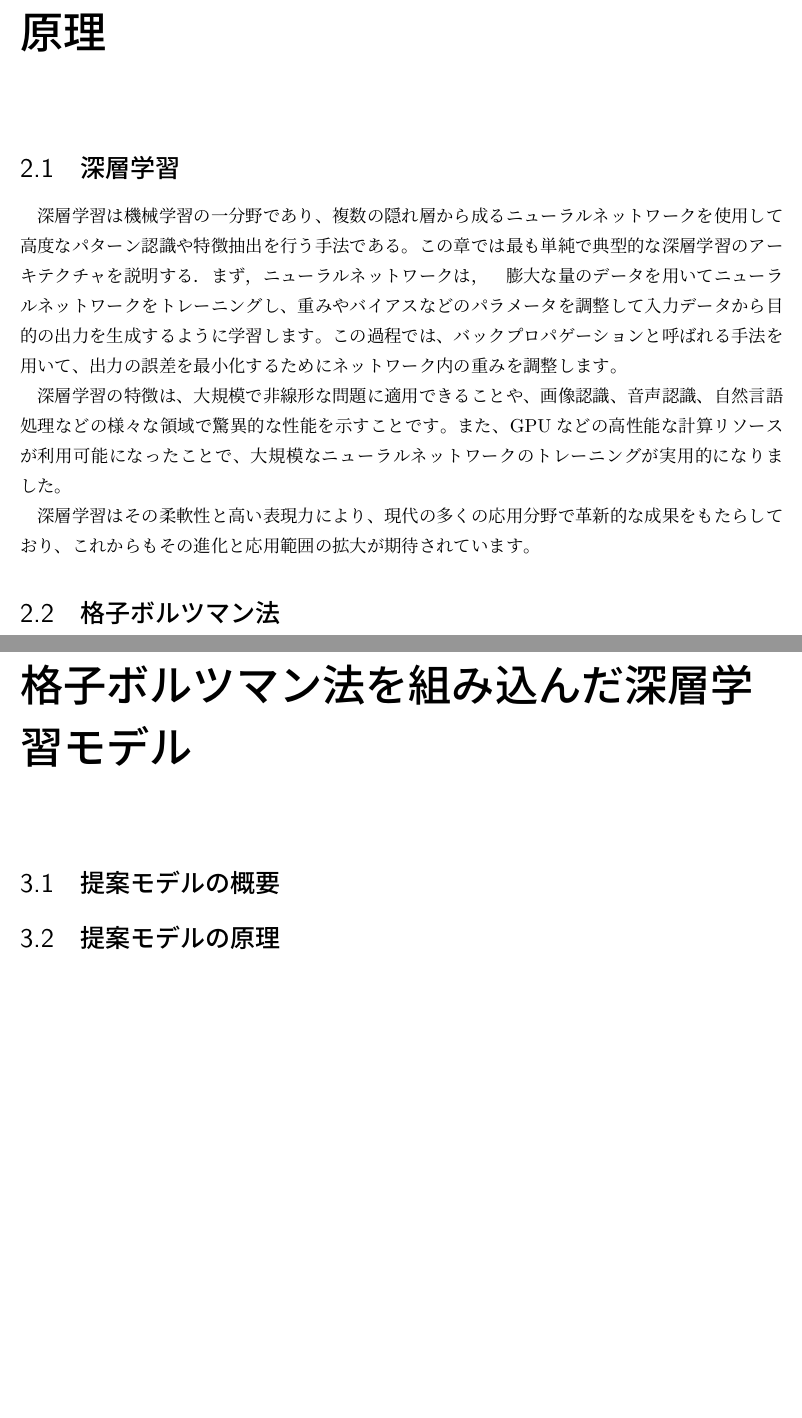
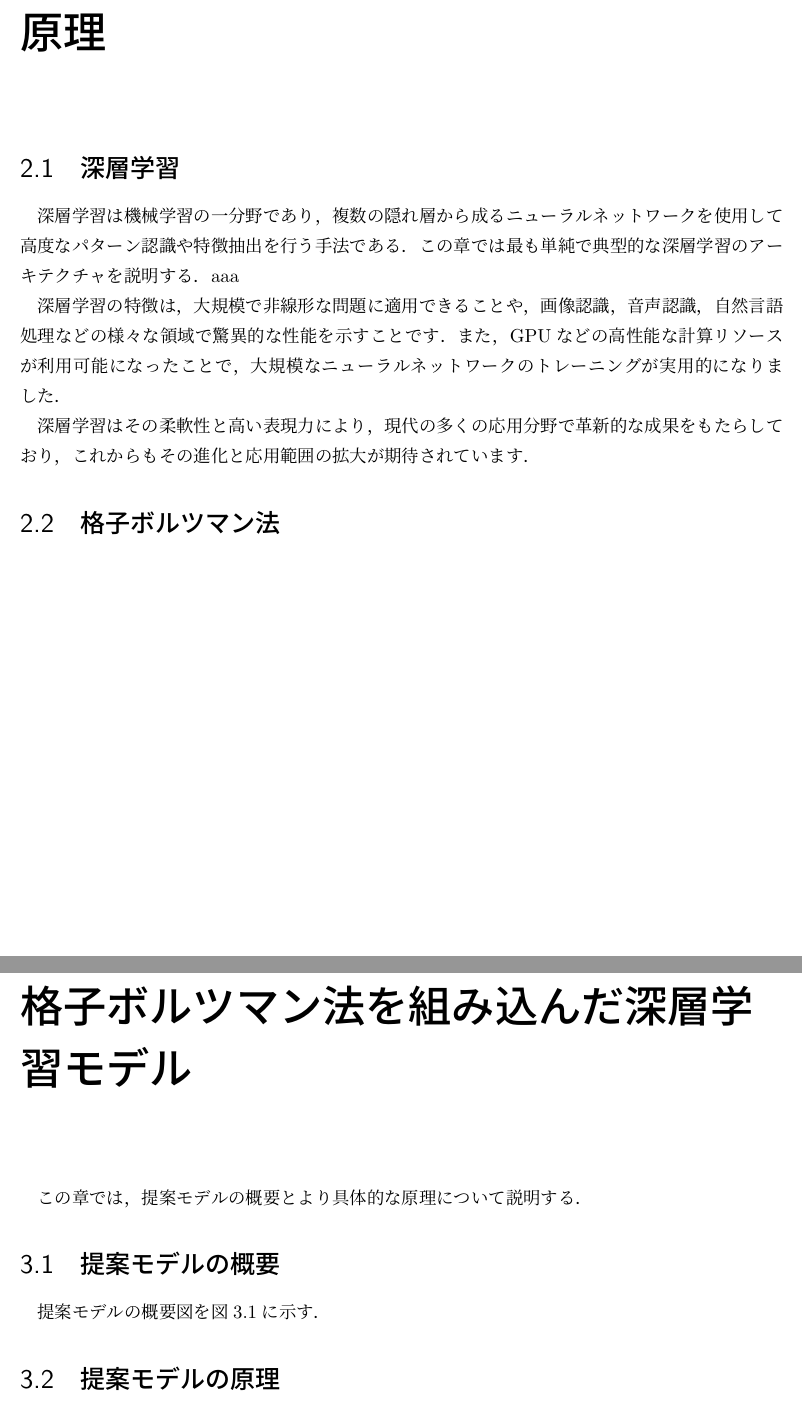
Before and after one commit to landcelita/master_paper, a LaTeX document (main.tex, which reads how_to_assemble/how_to_assemble.tex, principles.tex, principles/principles.tex): two parts of pages 3 and 4 of 6 before the commit and two parts of pages 3 and 4 of 7 after it, joined at a grey line, cut so that both start at the same text. Compiled offline with pLaTeX and dvipdfmx.

Commit message:
移動など

```diff
--- /dev/null
+++ b/how_to_assemble/how_to_assemble.tex
@@ -0,0 +1,6 @@
+\chapter{格子ボルツマン法を組み込んだ深層学習モデル\label{chap:how-to-assemble}}
+この章では，提案モデルの概要とより具体的な原理について説明する．
+
+\section{提案モデルの概要}
+提案モデルの概要図を図\ref{fig:overview}に示す．
+\begin{figure}[htbp]
@@ -0,0 +10,4 @@
+  \label{fig:overview}
+\end{figure}
+
+\section{提案モデルの原理}
--- a/main.tex
+++ b/main.tex
@@ -1,4 +1,4 @@
-\documentclass[11pt, a4paper]{jsreport}
+\documentclass[11pt, a4paper, draft]{jsreport}
 \usepackage[dvipdfmx]{graphicx}
 \usepackage[dvipdfmx]{color}
 \usepackage{float}
@@ -59 +59,2 @@
 
+\include{principles/principles}
--- a/principles.tex
+++ /dev/null
@@ -1,9 +0,0 @@
-\chapter{原理 \label{chap:principles}}
-\section{深層学習 \label{section:deep-learning}}
-深層学習は機械学習の一分野であり、複数の隠れ層から成るニューラルネットワークを使用して高度なパターン認識や特徴抽出を行う手法である。この章では最も単純で典型的な深層学習のアーキテクチャを説明する．まず，ニューラルネットワークは，　膨大な量のデータを用いてニューラルネットワークをトレーニングし、重みやバイアスなどのパラメータを調整して入力データから目的の出力を生成するように学習します。この過程では、バックプロパゲーションと呼ばれる手法を用いて、出力の誤差を最小化するためにネットワーク内の重みを調整します。
-
-深層学習の特徴は、大規模で非線形な問題に適用できることや、画像認識、音声認識、自然言語処理などの様々な領域で驚異的な性能を示すことです。また、GPUなどの高性能な計算リソースが利用可能になったことで、大規模なニューラルネットワークのトレーニングが実用的になりました。
-
-深層学習はその柔軟性と高い表現力により、現代の多くの応用分野で革新的な成果をもたらしており、これからもその進化と応用範囲の拡大が期待されています。
-
-\section{格子ボルツマン法 \label{section:lbm}}
--- /dev/null
+++ b/principles/principles.tex
@@ -0,0 +1,14 @@
+\chapter{原理 \label{chap:principles}}
+\section{深層学習 \label{section:deep-learning}}
+深層学習は機械学習の一分野であり，複数の隠れ層から成るニューラルネットワークを使用して高度なパターン認識や特徴抽出を行う手法である．この章では最も単純で典型的な深層学習のアーキテクチャを説明する．aaa
+\if0
+どのくらい書くべきか？どう書くべきか？
+この原理の章はそもそも自分のモデルを説明するときに使うものであって，先に自分のモデルについて書いたほうがやりやすいかもしれん．
+- 読者にどの程度の前提知識を求めるべきか．
+\fi
+
+深層学習の特徴は，大規模で非線形な問題に適用できることや，画像認識，音声認識，自然言語処理などの様々な領域で驚異的な性能を示すことです．また，GPUなどの高性能な計算リソースが利用可能になったことで，大規模なニューラルネットワークのトレーニングが実用的になりました．
+
+深層学習はその柔軟性と高い表現力により，現代の多くの応用分野で革新的な成果をもたらしており，これからもその進化と応用範囲の拡大が期待されています．
+
+\section{格子ボルツマン法 \label{section:lbm}}
```
Also changed, not shown: how_to_assemble.tex (deleted, +0 -4 lines), experiments/experiments.tex (renamed from experiments.tex), how_to_assemble/figs/model_overview.drawio.svg (added), introduction/introduction.tex (renamed from introduction.tex), how_to_assemble/how_to_assemble.tex (3 more changed lines), main.tex (7 more changed lines).
